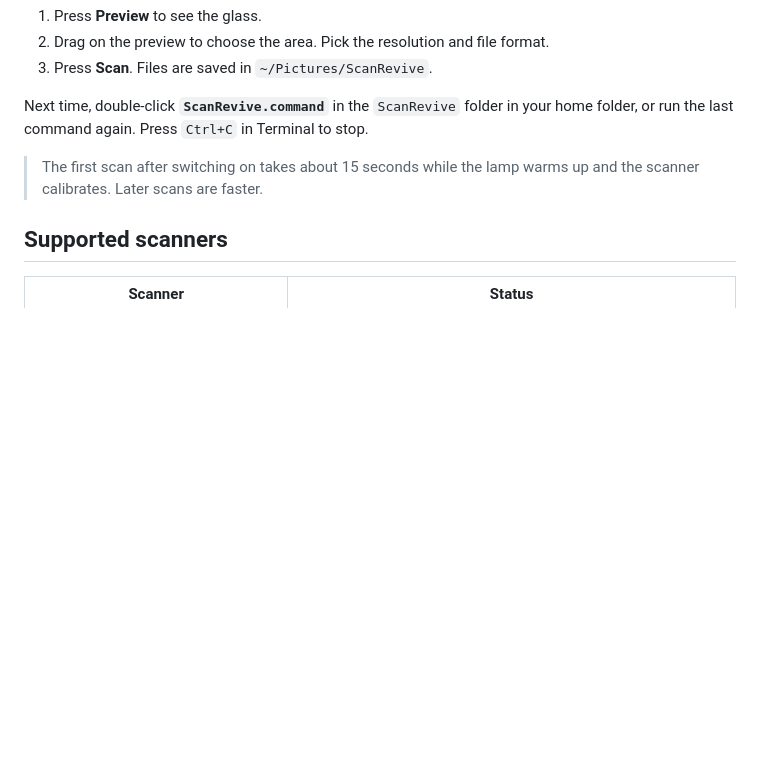
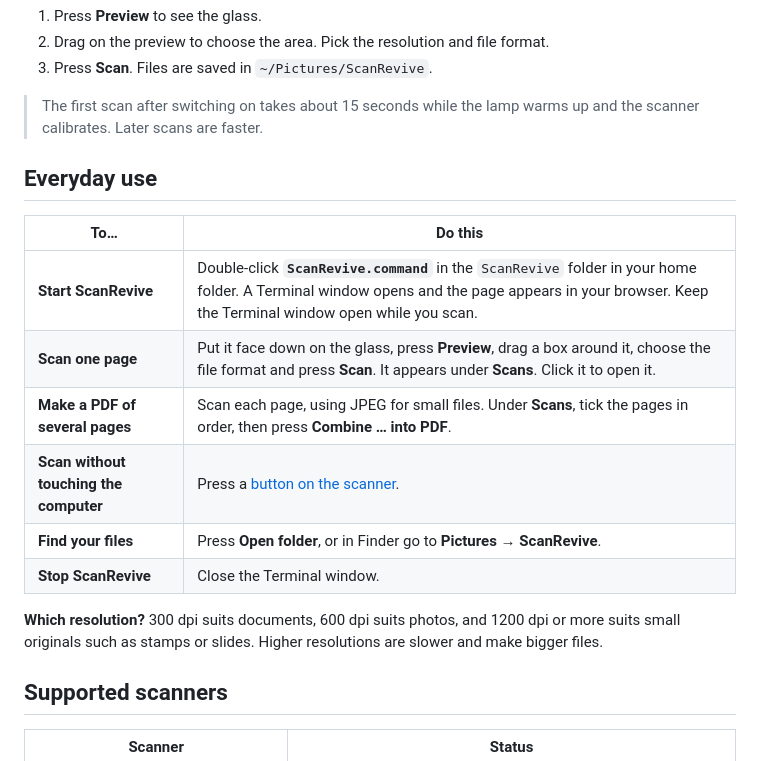
Before and after one commit to paromeosi/scanrevive, a Markdown page: README.md, the part around the change. Drawn GitHub-style; blank space fills up the shorter version.

Commit message:
README: everyday use section in plain language
Co-Authored-By: Claude Opus 5.5 <noreply@anthropic.com>

```diff
--- a/README.md
+++ b/README.md
@@ -51,9 +51,20 @@ Your browser opens **http://localhost:8110**. Then:
 2. Drag on the preview to choose the area. Pick the resolution and file format.
 3. Press **Scan**. Files are saved in `~/Pictures/ScanRevive`.
 
-Next time, double-click **`ScanRevive.command`** in the `ScanRevive` folder in your home folder, or run the last command again. Press `Ctrl+C` in Terminal to stop.
+> The first scan after switching on takes about 15 seconds while the lamp warms up and the scanner calibrates. Later scans are faster.
 
-> The first scan after switching on takes about 15 seconds while the lamp warms up and the scanner calibrates. Later scans are faster.
+## Everyday use
+
+| To… | Do this |
+|---|---|
+| **Start ScanRevive** | Double-click **`ScanRevive.command`** in the `ScanRevive` folder in your home folder. A Terminal window opens and the page appears in your browser. Keep the Terminal window open while you scan. |
+| **Scan one page** | Put it face down on the glass, press **Preview**, drag a box around it, choose the file format and press **Scan**. It appears under **Scans**. Click it to open it. |
+| **Make a PDF of several pages** | Scan each page, using JPEG for small files. Under **Scans**, tick the pages in order, then press **Combine … into PDF**. |
+| **Scan without touching the computer** | Press a [button on the scanner](#scanner-buttons). |
+| **Find your files** | Press **Open folder**, or in Finder go to **Pictures → ScanRevive**. |
+| **Stop ScanRevive** | Close the Terminal window. |
+
+**Which resolution?** 300 dpi suits documents, 600 dpi suits photos, and 1200 dpi or more suits small originals such as stamps or slides. Higher resolutions are slower and make bigger files.
 
 ## Supported scanners
 
```
